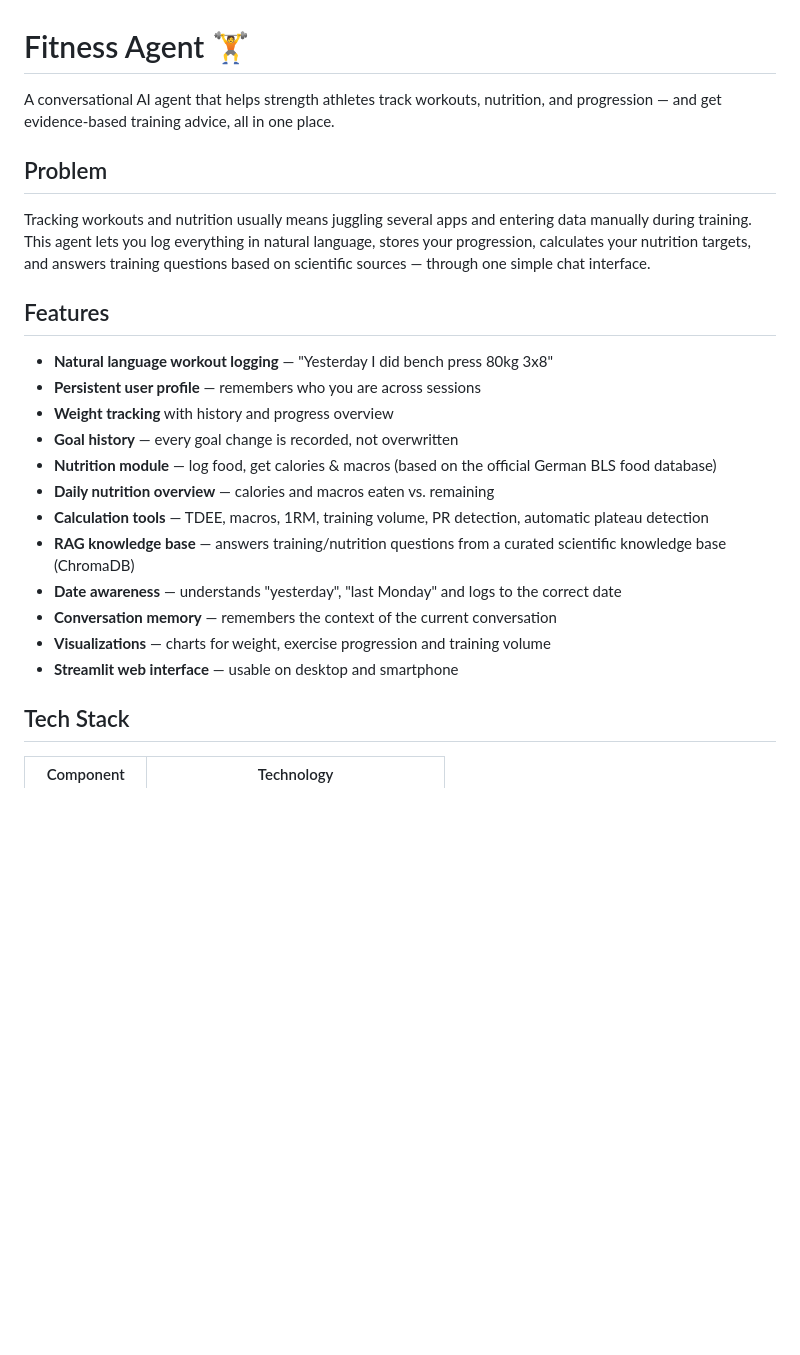
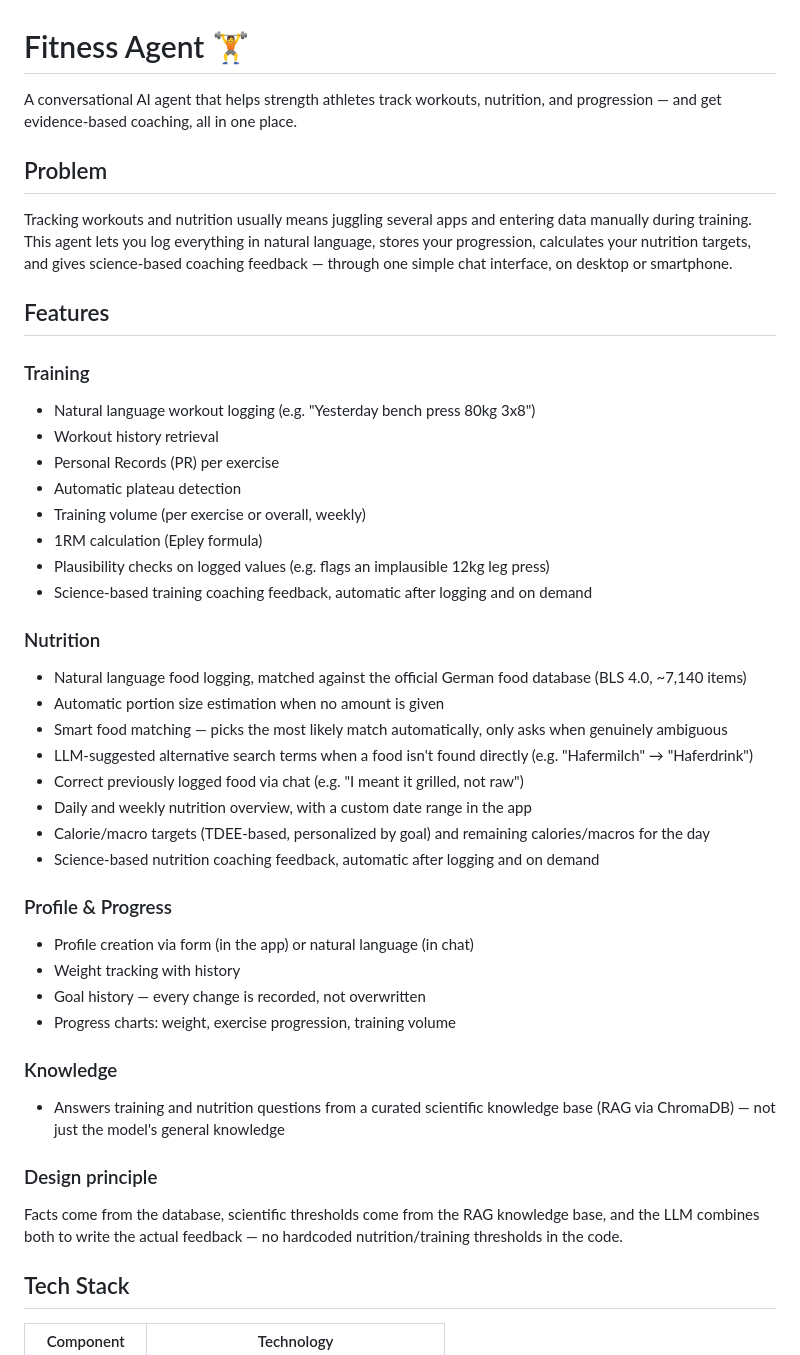
Before and after one commit to NataliaNietoGarcia/fitness-agent, a Markdown page: README.md, the part around one of its changes. GitHub-like rendering; blank space fills up the shorter version.

Commit message:
docs: update README with Sprint 4 features and current project state

```diff
--- a/README.md
+++ b/README.md
@@ -1,27 +1,55 @@
 # Fitness Agent 🏋️
 
 A conversational AI agent that helps strength athletes track workouts, nutrition,
-and progression — and get evidence-based training advice, all in one place.
+and progression — and get evidence-based coaching, all in one place.
 
 ## Problem
 Tracking workouts and nutrition usually means juggling several apps and entering
 data manually during training. This agent lets you log everything in natural
-language, stores your progression, calculates your nutrition targets, and answers
-training questions based on scientific sources — through one simple chat interface.
+language, stores your progression, calculates your nutrition targets, and gives
+science-based coaching feedback — through one simple chat interface, on desktop
+or smartphone.
 
 ## Features
-- **Natural language workout logging** — "Yesterday I did bench press 80kg 3x8"
-- **Persistent user profile** — remembers who you are across sessions
-- **Weight tracking** with history and progress overview
-- **Goal history** — every goal change is recorded, not overwritten
-- **Nutrition module** — log food, get calories & macros (based on the official German BLS food database)
-- **Daily nutrition overview** — calories and macros eaten vs. remaining
-- **Calculation tools** — TDEE, macros, 1RM, training volume, PR detection, automatic plateau detection
-- **RAG knowledge base** — answers training/nutrition questions from a curated scientific knowledge base (ChromaDB)
-- **Date awareness** — understands "yesterday", "last Monday" and logs to the correct date
-- **Conversation memory** — remembers the context of the current conversation
-- **Visualizations** — charts for weight, exercise progression and training volume
-- **Streamlit web interface** — usable on desktop and smartphone
+
+### Training
+- Natural language workout logging (e.g. "Yesterday bench press 80kg 3x8")
+- Workout history retrieval
+- Personal Records (PR) per exercise
+- Automatic plateau detection
+- Training volume (per exercise or overall, weekly)
+- 1RM calculation (Epley formula)
+- Plausibility checks on logged values (e.g. flags an implausible 12kg leg press)
+- Science-based training coaching feedback, automatic after logging and on demand
+
+### Nutrition
+- Natural language food logging, matched against the official German food
+  database (BLS 4.0, ~7,140 items)
+- Automatic portion size estimation when no amount is given
+- Smart food matching — picks the most likely match automatically, only asks
+  when genuinely ambiguous
+- LLM-suggested alternative search terms when a food isn't found directly
+  (e.g. "Hafermilch" → "Haferdrink")
+- Correct previously logged food via chat (e.g. "I meant it grilled, not raw")
+- Daily and weekly nutrition overview, with a custom date range in the app
+- Calorie/macro targets (TDEE-based, personalized by goal) and remaining
+  calories/macros for the day
+- Science-based nutrition coaching feedback, automatic after logging and on demand
+
+### Profile & Progress
+- Profile creation via form (in the app) or natural language (in chat)
+- Weight tracking with history
+- Goal history — every change is recorded, not overwritten
+- Progress charts: weight, exercise progression, training volume
+
+### Knowledge
+- Answers training and nutrition questions from a curated scientific knowledge
+  base (RAG via ChromaDB) — not just the model's general knowledge
+
+### Design principle
+Facts come from the database, scientific thresholds come from the RAG knowledge
+base, and the LLM combines both to write the actual feedback — no hardcoded
+nutrition/training thresholds in the code.
 
 ## Tech Stack
 | Component | Technology |
```
Also changed, not shown: other parts of README.md (+27 -13 lines).
